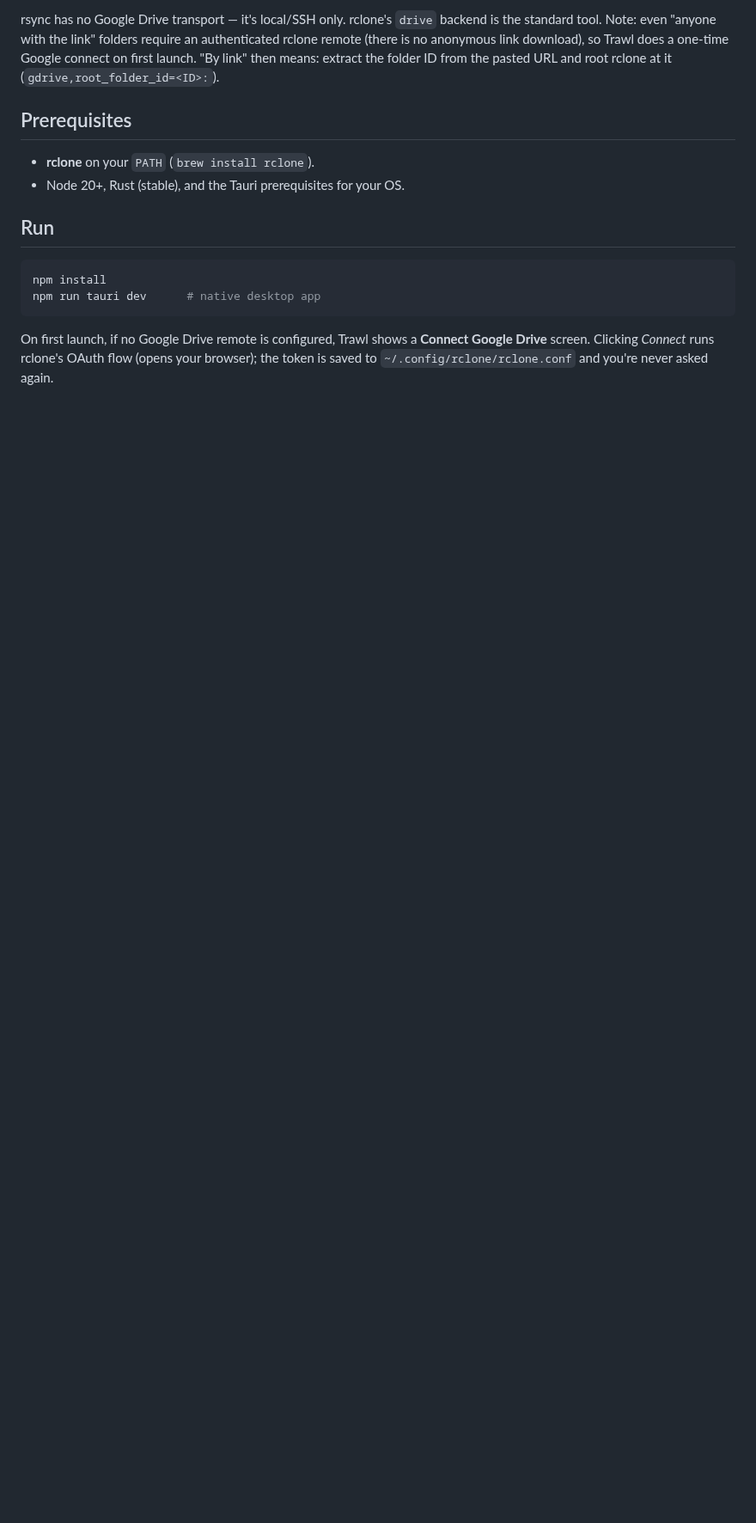
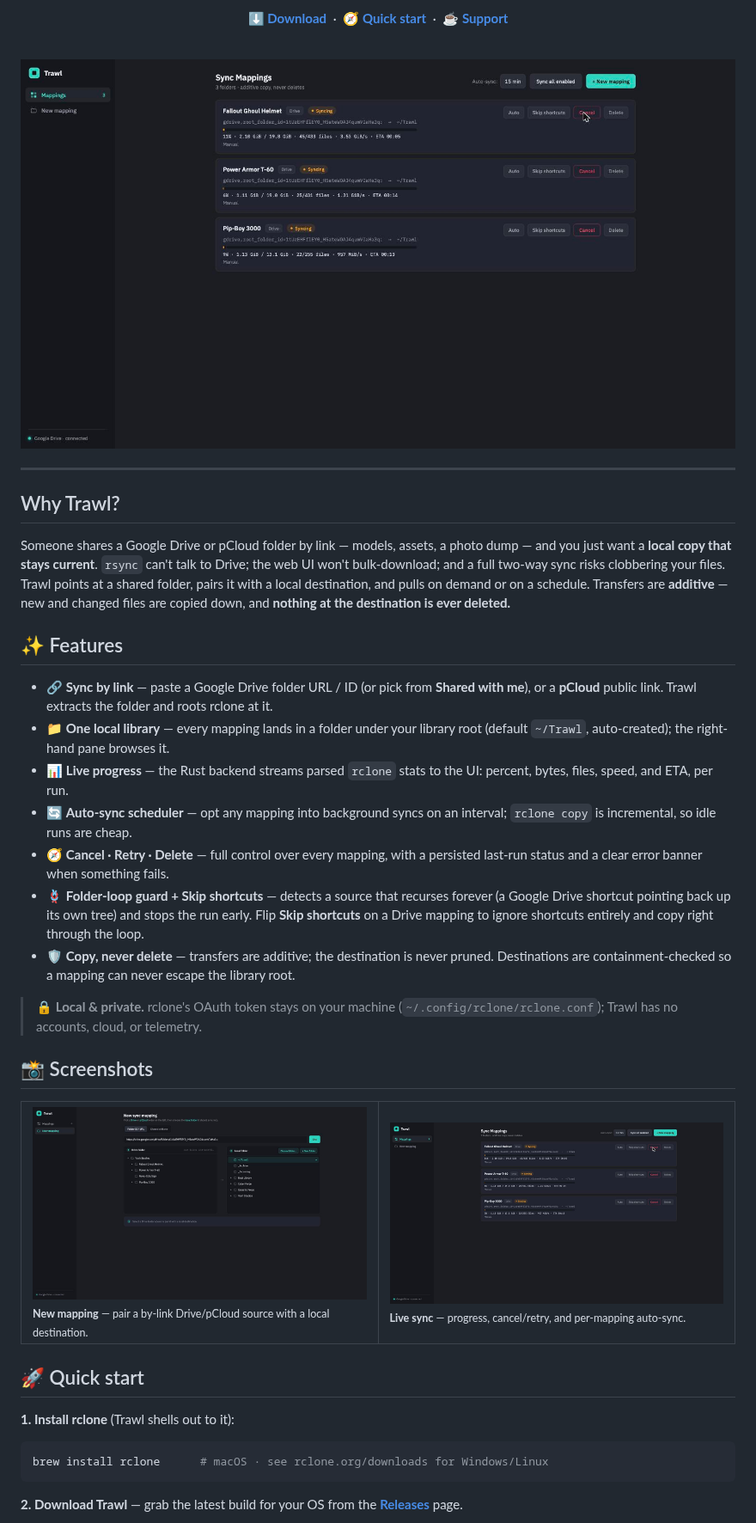
Before and after one commit to kurenn/trawl, a Markdown page: README.md, the part around one of its changes. Shown at 86% size. Rendered like a GitHub page; pictures changed too: assets/dashboard.jpg (added), assets/new-mapping.jpg (added); blank space fills up the shorter version.

````diff
--- a/README.md
+++ b/README.md
@@ -8,17 +17,46 @@ Built with **Tauri v2** (Rust) + **React/TypeScript**. The UI is a faithful rebu
 
-rsync has no Google Drive transport — it's local/SSH only. rclone's `drive` backend is the standard tool. Note: even "anyone with the link" folders require an authenticated rclone remote (there is no anonymous link download), so Trawl does a one-time Google connect on first launch. "By link" then means: extract the folder ID from the pasted URL and root rclone at it (`gdrive,root_folder_id=<ID>:`).
+[**⬇️ Download**](https://github.com/kurenn/trawl/releases/latest) &nbsp;·&nbsp; [**🧭 Quick start**](#-quick-start) &nbsp;·&nbsp; [**☕ Support**](https://buymeacoffee.com/kurito)
 
-## Prerequisites
+<br/>
 
-- **rclone** on your `PATH` (`brew install rclone`).
-- Node 20+, Rust (stable), and the Tauri prerequisites for your OS.
+<img src="assets/dashboard.jpg" width="860" alt="Trawl syncing folders with live progress" />
 
-## Run
+</div>
+
+---
+
+## Why Trawl?
+
+Someone shares a Google Drive or pCloud folder by link — models, assets, a photo dump — and you just want a **local copy that stays current**. `rsync` can't talk to Drive; the web UI won't bulk-download; and a full two-way sync risks clobbering your files. Trawl points at a shared folder, pairs it with a local destination, and pulls on demand or on a schedule. Transfers are **additive** — new and changed files are copied down, and **nothing at the destination is ever deleted.**
+
+## ✨ Features
+
+- 🔗 **Sync by link** — paste a Google Drive folder URL / ID (or pick from **Shared with me**), or a **pCloud** public link. Trawl extracts the folder and roots rclone at it.
+- 📁 **One local library** — every mapping lands in a folder under your library root (default `~/Trawl`, auto-created); the right-hand pane browses it.
+- 📊 **Live progress** — the Rust backend streams parsed `rclone` stats to the UI: percent, bytes, files, speed, and ETA, per run.
+- 🔄 **Auto-sync scheduler** — opt any mapping into background syncs on an interval; `rclone copy` is incremental, so idle runs are cheap.
+- 🧭 **Cancel · Retry · Delete** — full control over every mapping, with a persisted last-run status and a clear error banner when something fails.
+- 🪢 **Folder-loop guard + Skip shortcuts** — detects a source that recurses forever (a Google Drive shortcut pointing back up its own tree) and stops the run early. Flip **Skip shortcuts** on a Drive mapping to ignore shortcuts entirely and copy right through the loop.
+- 🛡️ **Copy, never delete** — transfers are additive; the destination is never pruned. Destinations are containment-checked so a mapping can never escape the library root.
+
+> 🔒 **Local & private.** rclone's OAuth token stays on your machine (`~/.config/rclone/rclone.conf`); Trawl has no accounts, cloud, or telemetry.
+
+## 📸 Screenshots
+
+<table>
+  <tr>
+    <td width="50%"><img src="assets/new-mapping.jpg" alt="New mapping" /><br/><sub><b>New mapping</b> — pair a by-link Drive/pCloud source with a local destination.</sub></td>
+    <td width="50%"><img src="assets/dashboard.jpg" alt="Live sync" /><br/><sub><b>Live sync</b> — progress, cancel/retry, and per-mapping auto-sync.</sub></td>
+  </tr>
+</table>
+
+## 🚀 Quick start
+
+**1. Install rclone** (Trawl shells out to it):
 
 ```bash
-npm install
-npm run tauri dev      # native desktop app
+brew install rclone      # macOS · see rclone.org/downloads for Windows/Linux
 ```
 
-On first launch, if no Google Drive remote is configured, Trawl shows a **Connect Google Drive** screen. Clicking *Connect* runs rclone's OAuth flow (opens your browser); the token is saved to `~/.config/rclone/rclone.conf` and you're never asked again.
+**2. Download Trawl** — grab the latest build for your OS from the [**Releases**](https://github.com/kurenn/trawl/releases/latest) page.
 
````
Also changed, not shown: other parts of README.md (+66 -19 lines), .github/release-footer.md (added, +9 -0 lines), CHANGELOG.md (added, +15 -0 lines), assets/logo.png (added), 2 other files.
